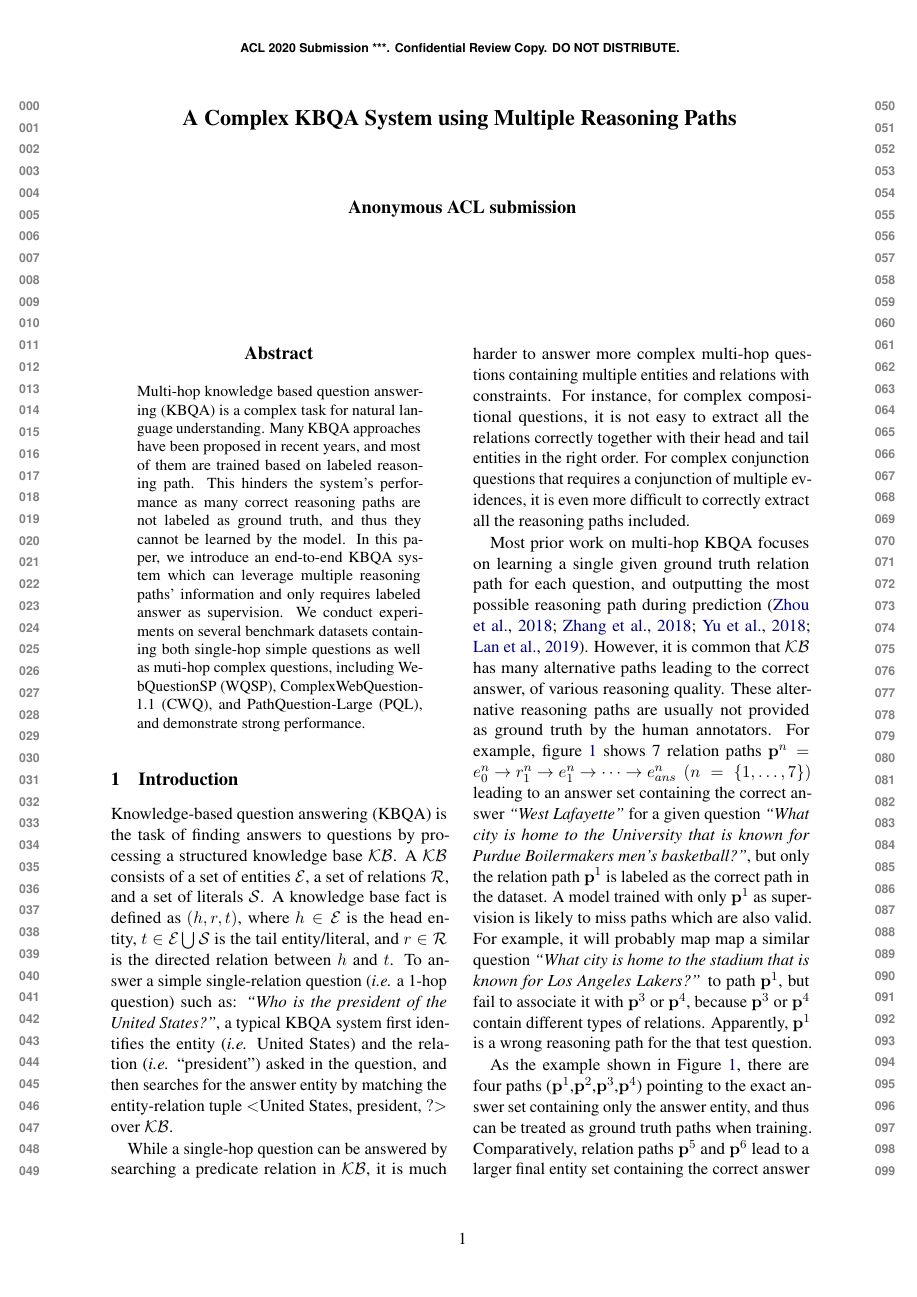
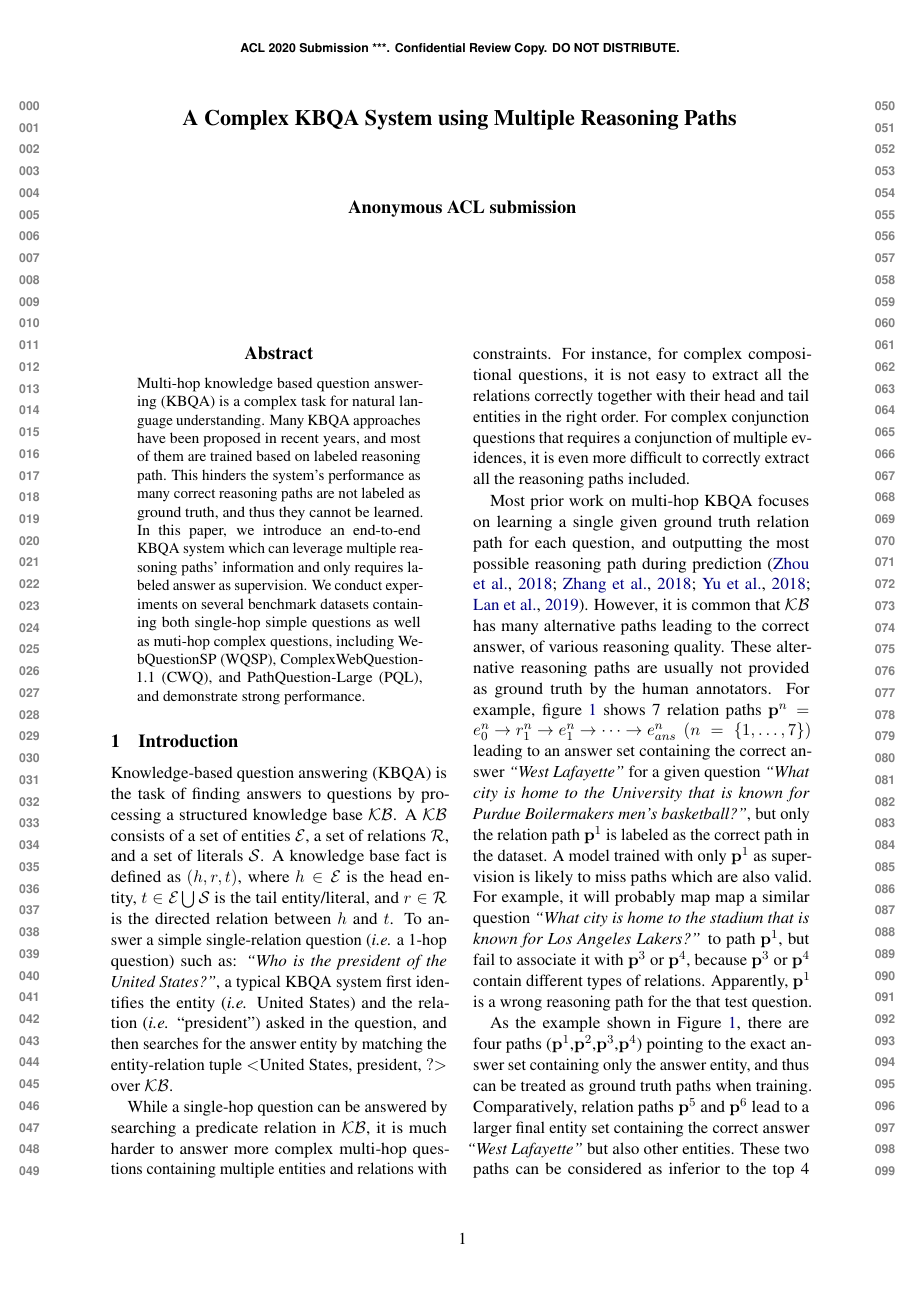
Before and after one commit to KechenQin/ACL2020, a LaTeX paper (acl2020-templates/main.tex, which reads acl2020-templates/Abstract.tex): page 1 of 10. Compiled offline with pdfLaTeX.

Commit message:
virgil abstract fix

```diff
--- a/acl2020-templates/Abstract.tex
+++ b/acl2020-templates/Abstract.tex
@@ -1 +1 @@
- Multi-hop knowledge based question answering (KBQA) is a complex task for natural language understanding. Many KBQA approaches have been proposed in recent years, and most of them are trained based on labeled reasoning path. This hinders the system's performance as many correct reasoning paths are not labeled as ground truth, and thus they cannot be learned by the model. In this paper, we introduce an end-to-end KBQA system which can leverage multiple reasoning paths' information and only requires labeled answer as supervision. We conduct experiments on several benchmark datasets containing both single-hop simple questions as well as muti-hop complex questions, including WebQuestionSP (WQSP), ComplexWebQuestion-1.1 (CWQ), and PathQuestion-Large (PQL), and demonstrate strong performance.
+ Multi-hop knowledge based question answering (KBQA) is a complex task for natural language understanding. Many KBQA approaches have been proposed in recent years, and most of them are trained based on labeled reasoning path. This hinders the system's performance as many correct reasoning paths are not labeled as ground truth, and thus they cannot be learned. In this paper, we introduce an end-to-end KBQA system which can leverage multiple reasoning paths' information and only requires labeled answer as supervision. We conduct experiments on several benchmark datasets containing both single-hop simple questions as well as muti-hop complex questions, including WebQuestionSP (WQSP), ComplexWebQuestion-1.1 (CWQ), and PathQuestion-Large (PQL), and demonstrate strong performance.
```
